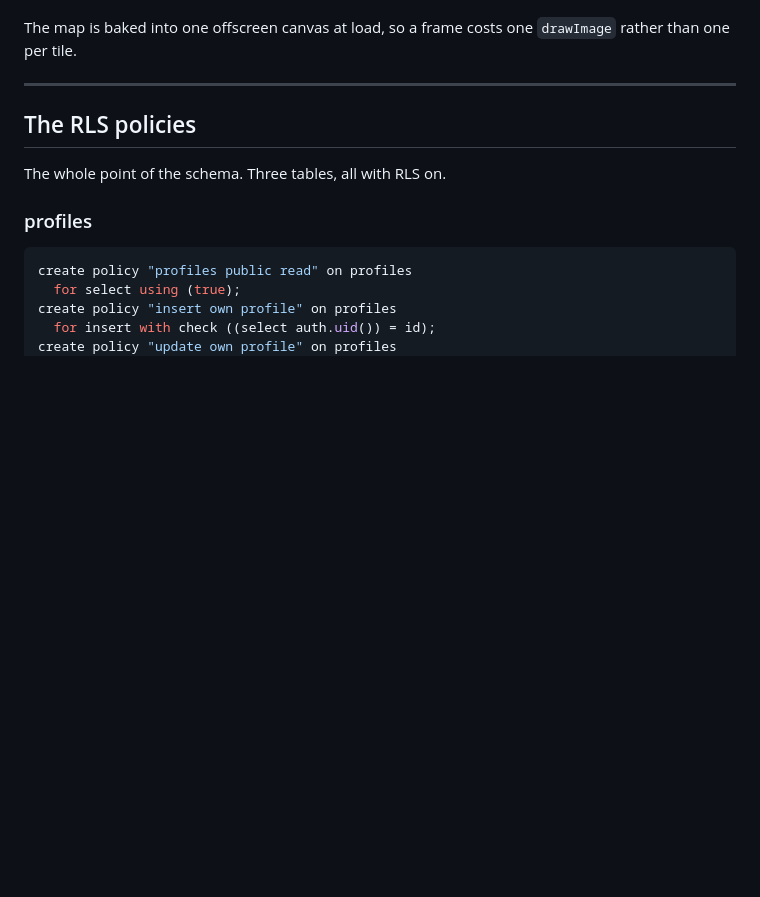
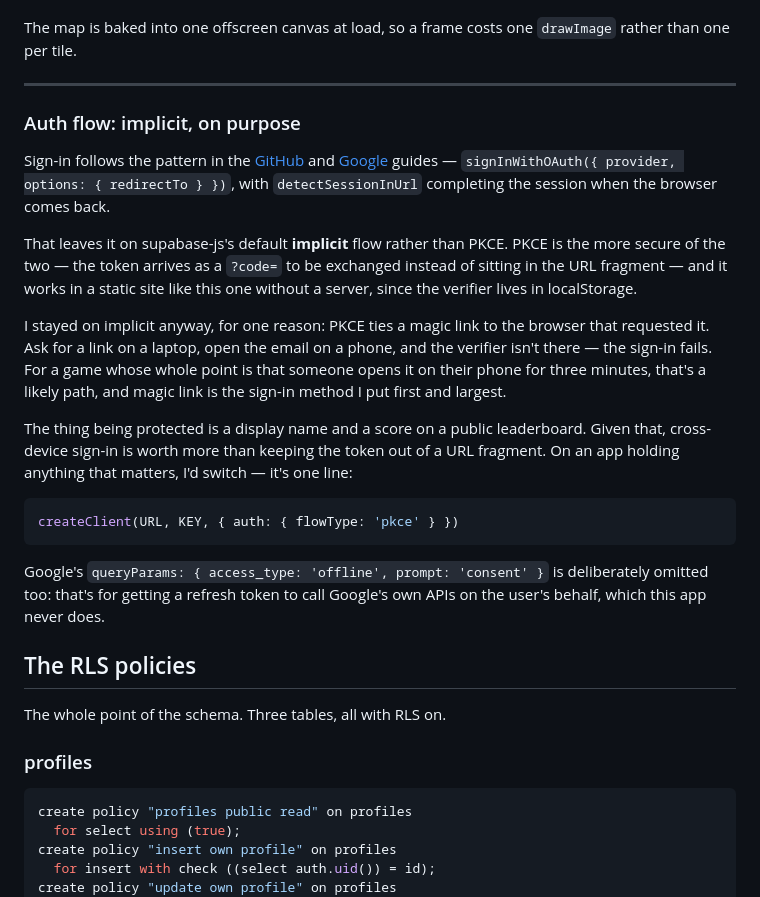
Before and after one commit to laurajbarros/supabase-quest, a Markdown page: README.md, the part around the change. GitHub-like rendering; blank space fills up the shorter version.

Commit message:
Document the auth flow choice
Sign-in follows the Supabase social-login guides, which leaves it on
supabase-js's default implicit flow. Record why it stays there rather than
moving to PKCE: PKCE ties a magic link to the browser that requested it, and
this game is meant to be opened on a phone from a link that may have been
requested elsewhere.

Co-Authored-By: Claude Opus 5 <noreply@anthropic.com>

````diff
--- a/README.md
+++ b/README.md
@@ -153,6 +153,37 @@ The map is baked into one offscreen canvas at load, so a frame costs one
 `drawImage` rather than one per tile.
 
 ---
+
+### Auth flow: implicit, on purpose
+
+Sign-in follows the pattern in the [GitHub](https://supabase.com/docs/guides/auth/social-login/auth-github)
+and [Google](https://supabase.com/docs/guides/auth/social-login/auth-google)
+guides — `signInWithOAuth({ provider, options: { redirectTo } })`, with
+`detectSessionInUrl` completing the session when the browser comes back.
+
+That leaves it on supabase-js's default **implicit** flow rather than PKCE. PKCE
+is the more secure of the two — the token arrives as a `?code=` to be exchanged
+instead of sitting in the URL fragment — and it works in a static site like this
+one without a server, since the verifier lives in localStorage.
+
+I stayed on implicit anyway, for one reason: PKCE ties a magic link to the
+browser that requested it. Ask for a link on a laptop, open the email on a
+phone, and the verifier isn't there — the sign-in fails. For a game whose whole
+point is that someone opens it on their phone for three minutes, that's a
+likely path, and magic link is the sign-in method I put first and largest.
+
+The thing being protected is a display name and a score on a public
+leaderboard. Given that, cross-device sign-in is worth more than keeping the
+token out of a URL fragment. On an app holding anything that matters, I'd
+switch — it's one line:
+
+```js
+createClient(URL, KEY, { auth: { flowType: 'pkce' } })
+```
+
+Google's `queryParams: { access_type: 'offline', prompt: 'consent' }` is
+deliberately omitted too: that's for getting a refresh token to call Google's
+own APIs on the user's behalf, which this app never does.
 
 ## The RLS policies
 
````
